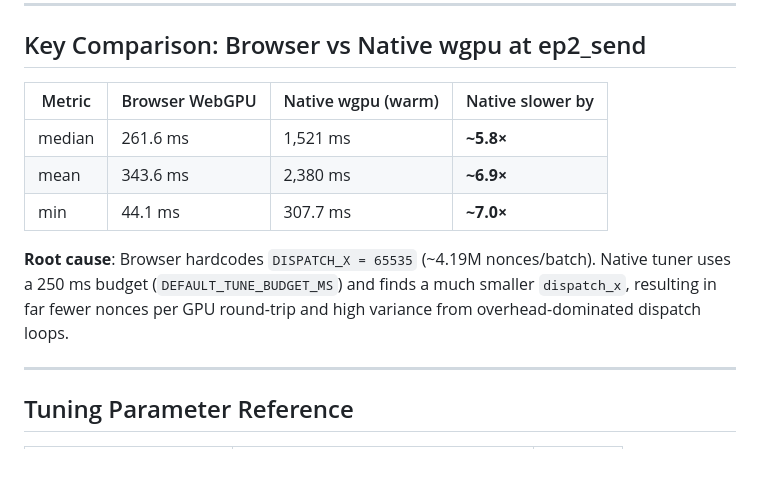
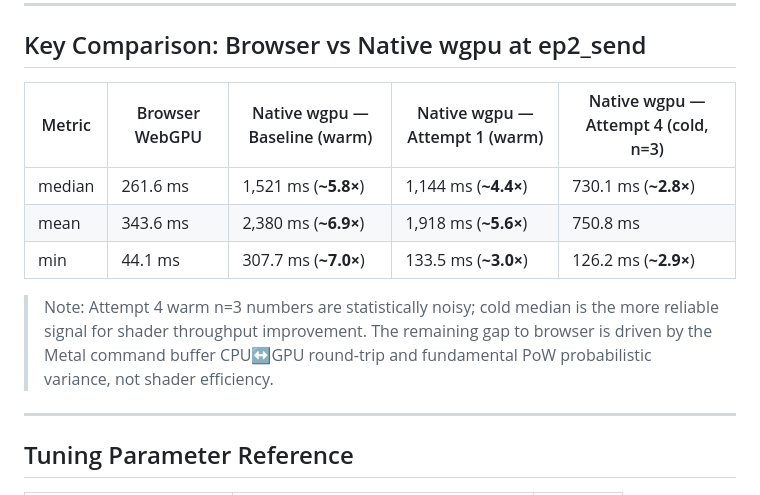
Before and after one commit to CasualSecurityInc/nano-rspow, a Markdown page: PERFORMANCE_OBSERVATIONS.md, the part around one of its changes. Rendered like a GitHub page; blank space fills up the shorter version.

Commit message:
Update performance observations with Attempt 4 (inlined rounds + zero-propagation) benchmark results

```diff
--- a/PERFORMANCE_OBSERVATIONS.md
+++ b/PERFORMANCE_OBSERVATIONS.md
@@ -78,16 +78,13 @@ Command: `./target/release/nano-rspow benchmark --count 1 --format json 2>/tmp/b
 
 ## Key Comparison: Browser vs Native wgpu at ep2_send
 
-| Metric | Browser WebGPU | Native wgpu (warm) | Native slower by |
-|--------|---------------|-------------------|-----------------|
-| median | 261.6 ms      | 1,521 ms           | **~5.8×**       |
-| mean   | 343.6 ms      | 2,380 ms           | **~6.9×**       |
-| min    | 44.1 ms       | 307.7 ms           | **~7.0×**       |
+| Metric | Browser WebGPU | Native wgpu — Baseline (warm) | Native wgpu — Attempt 1 (warm) | Native wgpu — Attempt 4 (cold, n=3) |
+|--------|---------------|-------------------------------|-------------------------------|--------------------------------------|
+| median | 261.6 ms      | 1,521 ms (**~5.8×**)          | 1,144 ms (**~4.4×**)          | 730.1 ms (**~2.8×**)                 |
+| mean   | 343.6 ms      | 2,380 ms (**~6.9×**)          | 1,918 ms (**~5.6×**)          | 750.8 ms                             |
+| min    | 44.1 ms       | 307.7 ms (**~7.0×**)          | 133.5 ms (**~3.0×**)          | 126.2 ms (**~2.9×**)                 |
 
-**Root cause**: Browser hardcodes `DISPATCH_X = 65535` (~4.19M nonces/batch).
-Native tuner uses a 250 ms budget (`DEFAULT_TUNE_BUDGET_MS`) and finds a much smaller
-`dispatch_x`, resulting in far fewer nonces per GPU round-trip and high variance from
-overhead-dominated dispatch loops.
+> Note: Attempt 4 warm n=3 numbers are statistically noisy; cold median is the more reliable signal for shader throughput improvement. The remaining gap to browser is driven by the Metal command buffer CPU↔GPU round-trip and fundamental PoW probabilistic variance, not shader efficiency.
 
 ---
 
```
Also changed, not shown: other parts of PERFORMANCE_OBSERVATIONS.md (+52 -0 lines).
